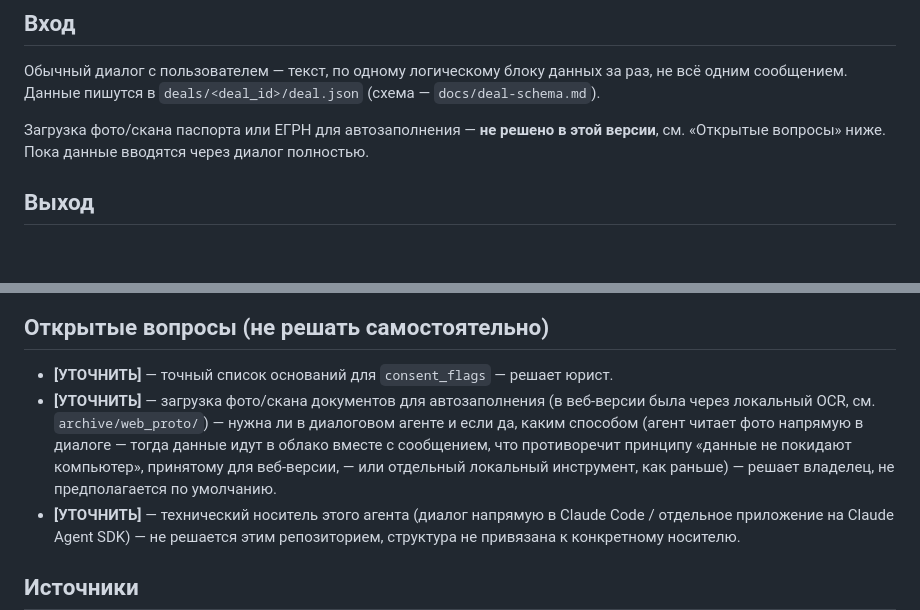
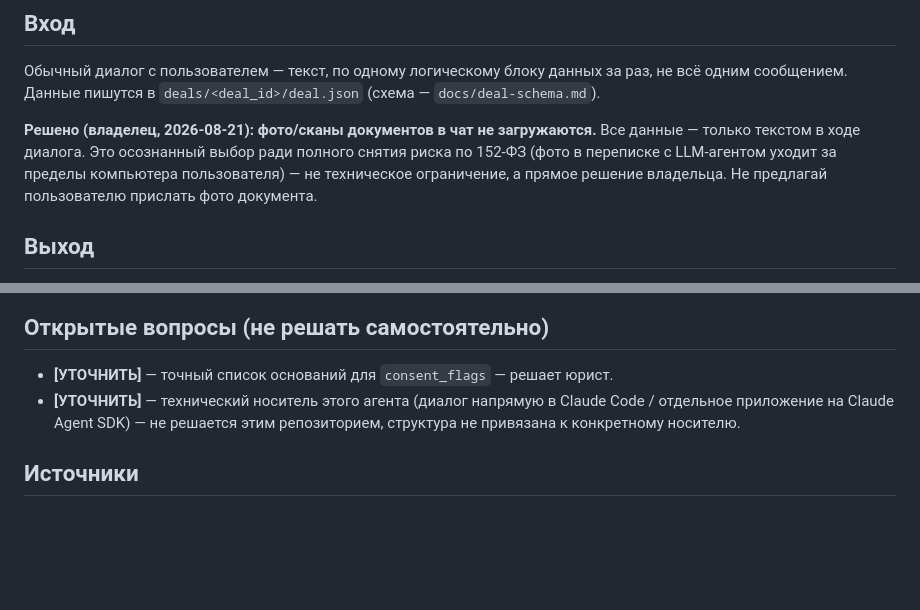
Before and after one commit to megapolisagent/AI-Legal-Constructor, a Markdown page: AGENTS.md, 2 parts joined by grey strips. Drawn GitHub-style; blank space fills up the shorter version.

Commit message:
AGENTS.md: зафиксировано решение владельца — фото/сканы в чат не загружаются, только текст

```diff
--- a/AGENTS.md
+++ b/AGENTS.md
@@ -16,8 +16,10 @@ Source of truth бизнес-требований (не пересказ) — `M
 Обычный диалог с пользователем — текст, по одному логическому блоку данных за раз, не всё
 одним сообщением. Данные пишутся в `deals/<deal_id>/deal.json` (схема — `docs/deal-schema.md`).
 
-Загрузка фото/скана паспорта или ЕГРН для автозаполнения — **не решено в этой версии**,
-см. «Открытые вопросы» ниже. Пока данные вводятся через диалог полностью.
+**Решено (владелец, 2026-08-21): фото/сканы документов в чат не загружаются.** Все данные —
+только текстом в ходе диалога. Это осознанный выбор ради полного снятия риска по 152-ФЗ
+(фото в переписке с LLM-агентом уходит за пределы компьютера пользователя) — не техническое
+ограничение, а прямое решение владельца. Не предлагай пользователю прислать фото документа.
 
 ## Выход
 
@@ -81,12 +83,6 @@ OCR-поля, если Phase 1.1 решится в пользу диалогов
 ## Открытые вопросы (не решать самостоятельно)
 
 - **[УТОЧНИТЬ]** — точный список оснований для `consent_flags` — решает юрист.
-- **[УТОЧНИТЬ]** — загрузка фото/скана документов для автозаполнения (в веб-версии была
-  через локальный OCR, см. `archive/web_proto/`) — нужна ли в диалоговом агенте и если да,
-  каким способом (агент читает фото напрямую в диалоге — тогда данные идут в облако вместе
-  с сообщением, что противоречит принципу «данные не покидают компьютер», принятому для
-  веб-версии, — или отдельный локальный инструмент, как раньше) — решает владелец, не
-  предполагается по умолчанию.
 - **[УТОЧНИТЬ]** — технический носитель этого агента (диалог напрямую в Claude Code / отдельное
   приложение на Claude Agent SDK) — не решается этим репозиторием, структура не привязана
   к конкретному носителю.
```
